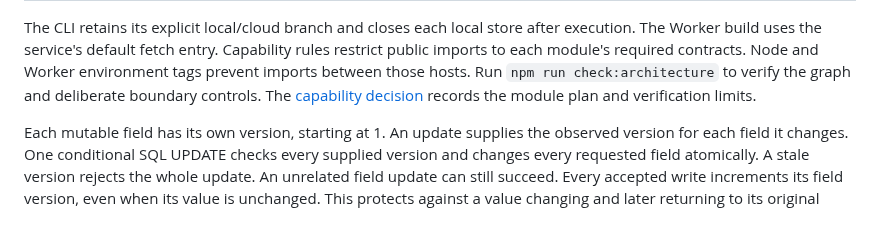
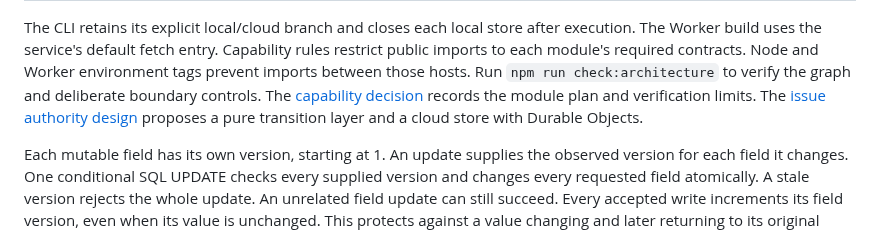
Before and after one commit to meganemura/polylinedb, a Markdown page: docs/architecture.md, the part around the change. Rendered like a GitHub page.

```diff
--- a/docs/architecture.md
+++ b/docs/architecture.md
@@ -43,6 +43,7 @@ Capability rules restrict public imports to each module's required contracts.
 Node and Worker environment tags prevent imports between those hosts.
 Run `npm run check:architecture` to verify the graph and deliberate boundary controls.
 The [capability decision](adr/0006-capability-boundaries.md) records the module plan and verification limits.
+The [issue authority design](issue-authority.md) proposes a pure transition layer and a cloud store with Durable Objects.
 
 Each mutable field has its own version, starting at 1.
 An update supplies the observed version for each field it changes.
```
Also changed, not shown: docs/adr/0011-issue-authority-layers.md (added, +88 -0 lines), docs/issue-authority.md (added, +453 -0 lines).
